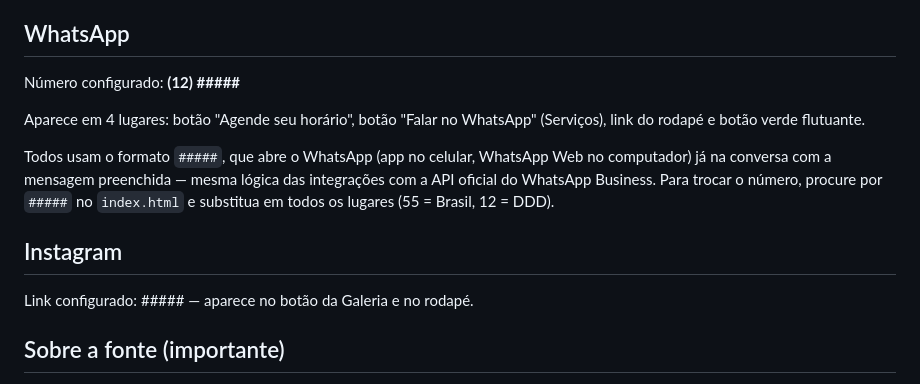
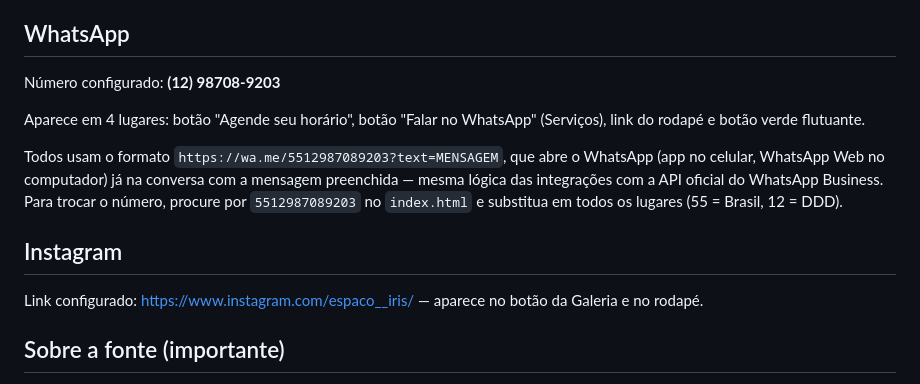
Before and after one commit to FelipeSouzarRibeiro/espe-o_iris, a Markdown page: README.md, the part around the change. GitHub-like rendering.

```diff
--- a/README.md
+++ b/README.md
@@ -48,21 +48,21 @@ sem estilo e sem fotos.
 
 ## WhatsApp
 
-Número configurado: **(12) #####**
+Número configurado: **(12) 98708-9203**
 
 Aparece em 4 lugares: botão "Agende seu horário", botão "Falar no
 WhatsApp" (Serviços), link do rodapé e botão verde flutuante.
 
-Todos usam o formato `#####`, que
+Todos usam o formato `https://wa.me/5512987089203?text=MENSAGEM`, que
 abre o WhatsApp (app no celular, WhatsApp Web no computador) já na
 conversa com a mensagem preenchida — mesma lógica das integrações com
 a API oficial do WhatsApp Business. Para trocar o número, procure por
-`#####` no `index.html` e substitua em todos os lugares
+`5512987089203` no `index.html` e substitua em todos os lugares
 (55 = Brasil, 12 = DDD).
 
 ## Instagram
 
-Link configurado: ##### — aparece no
+Link configurado: https://www.instagram.com/espaco__iris/ — aparece no
 botão da Galeria e no rodapé.
 
 ## Sobre a fonte (importante)
```
